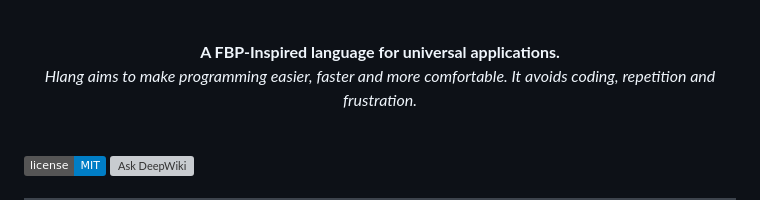
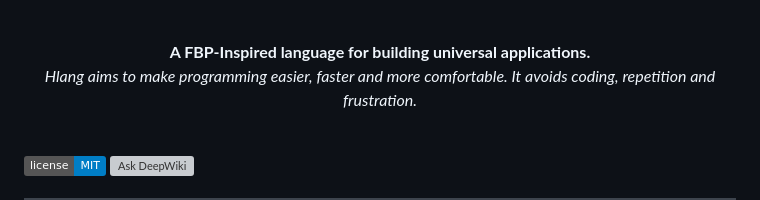
Before and after one commit to hlang-tech/hlang, a Markdown page: README.md, the part around the change. Rendered like a GitHub page; badges without logos; grey boxes are pictures that could not be loaded.

Commit message:
docs: update README

```diff
--- a/README.md
+++ b/README.md
@@ -10,7 +10,7 @@
 </p>
 
 <p align="center">
-<b style="font-size: 32px;line-height: 32px;">A FBP-Inspired language for universal applications.</b>
+<b style="font-size: 32px;line-height: 32px;">A FBP-Inspired language for building universal applications.</b>
 <br />
 <em>Hlang aims to make programming easier, faster and more comfortable. It avoids coding, repetition and frustration.</em>
 <br />
```
